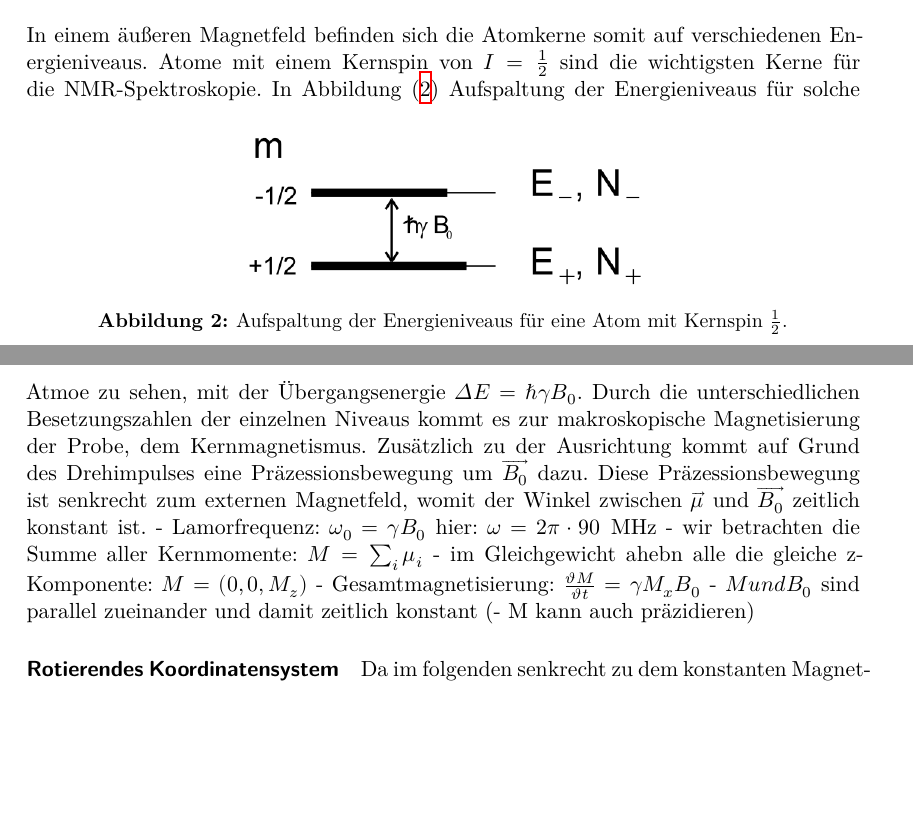
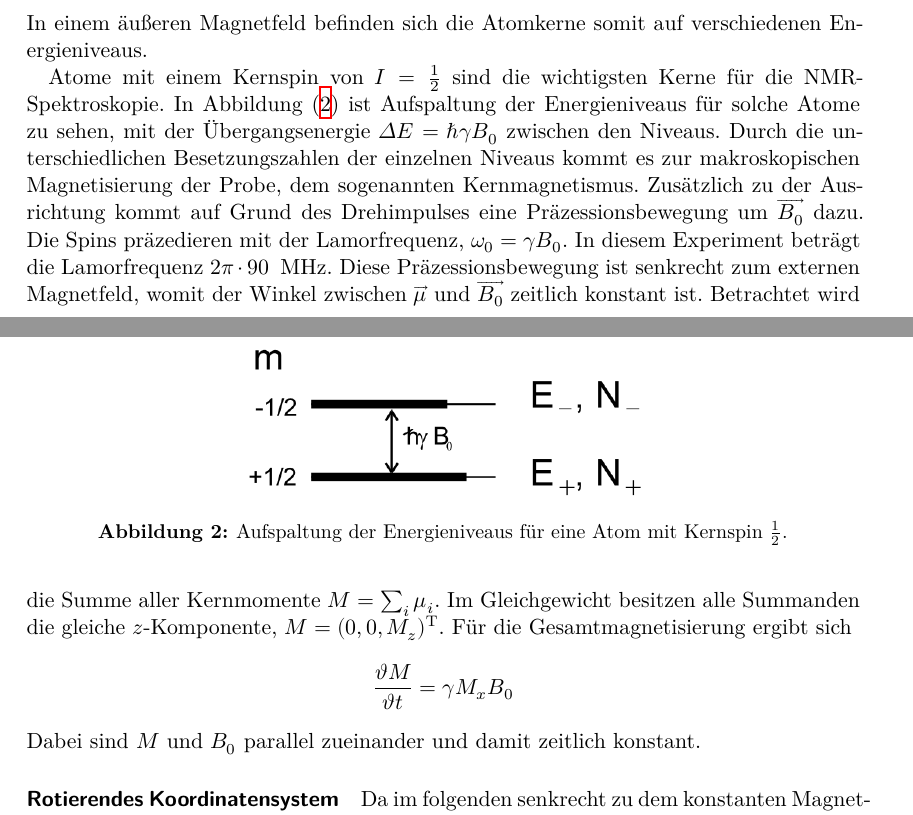
Before and after one commit to H-berg/FP2, a LaTeX document (NMR/main.tex, which reads NMR/content/theorie.tex): two parts of pages 3 and 4 of 10, joined at a grey line, cut so that both start at the same text, the shorter picture padded with empty space. Compiled offline with XeLaTeX.

Commit message:
war doch noch nicht alles fertig :D
rechtschreibung muss noch ueberprueft werden!

```diff
--- a/NMR/content/theorie.tex
+++ b/NMR/content/theorie.tex
@@ -26,18 +27,22 @@ Atome mit einem Kernspin von $I=\frac{1}{2}$ sind die wichtigsten Kerne für die
 	\caption{Aufspaltung der Energieniveaus f\"{u}r eine Atom mit Kernspin $\frac{1}{2}$.}
 	\label{Energieniveaus}
 \end{figure}
-In Abbildung (\ref{Energieniveaus}) Aufspaltung der Energieniveaus f\"{u}r solche Atmoe zu sehen, mit der \"{U}bergangsenergie $\Delta E = \hbar \gamma B_0$.
-Durch die unterschiedlichen Besetzungszahlen der einzelnen Niveaus kommt es zur  makroskopische Magnetisierung der Probe, dem Kernmagnetismus.
+In Abbildung (\ref{Energieniveaus}) ist Aufspaltung der Energieniveaus f\"{u}r solche Atome zu sehen, mit der \"{U}bergangsenergie $\Delta E = \hbar \gamma B_0$ zwischen den Niveaus.
+Durch die unterschiedlichen Besetzungszahlen der einzelnen Niveaus kommt es zur makroskopischen Magnetisierung der Probe, dem sogenannten Kernmagnetismus.
 %- thermodynamischen Gleichgewicht Boltzmann-Verteilung
 %- Kernmoment klein -> Ausrichtung durch externes Magnetfeld, Ausrichtung ist unab\"{a}ngig von der Orientierung der Molek\"{u}le
-Zus\"{a}tzlich zu der Ausrichtung kommt auf Grund des Drehimpulses eine Pr\"{a}zessionsbewegung um $\overrightarrow{B_0}$ dazu.
+Zus\"{a}tzlich zu der Aus{\-}richt{\-}ung kommt auf Grund des Drehimpulses eine Pr\"{a}zessionsbewegung um $\overrightarrow{B_0}$ dazu.
+Die Spins pr\"{a}zedieren mit der Lamorfrequenz, $\omega_0 = \gamma B_0$.
+In diesem Experiment betr\"{a}gt die Lamorfrequenz $2\pi \cdot 90 \text{\, MHz}$.
 Diese Pr\"{a}zessionsbewegung ist senkrecht zum externen Magnetfeld, womit der Winkel zwischen $\overrightarrow{\mu}$ und $\overrightarrow{B_0}$ zeitlich konstant ist.
-- Lamorfrequenz: $\omega_0 = \gamma B_0$ hier: $\omega = 2\pi \cdot 90 \text{\, MHz}$
-- wir betrachten die Summe aller Kernmomente: $M = \sum_i \mu_i$
-- im Gleichgewicht ahebn alle die gleiche z-Komponente: $M = (0,0,M_z)$
-- Gesamtmagnetisierung: $\frac{\vartheta M}{\vartheta t} = \gamma M_x B_0$
-- $M und B_0$ sind parallel zueinander und damit zeitlich konstant
-(- M kann auch pr\"{a}zidieren)
+Betrachtet wird die Summe aller Kernmomente $M = \sum_i \mu_i$.
+Im Gleichgewicht besitzen alle Summanden die gleiche $z$-Komponente, $M = (0,0,M_z)^{\text{T}}$.
+F\"{u}r die Gesamtmagnetisierung ergibt sich
+\begin{align*}
+	\frac{\vartheta M}{\vartheta t} = \gamma M_x B_0
+\end{align*}
+Dabei sind $M$ und $B_0$ parallel zueinander und damit zeitlich konstant.
+%(- M kann auch pr\"{a}zidieren)
 
 \paragraph{Rotierendes Koordinatensystem}
 Da im folgenden senkrecht zu dem konstanten Magnet\-feld ein zeitliches Hochfrequenzfeld (HF-Feld) $B_1(t)$ hinzugeschaltet wird, wird hier nun zun\"{a}chst das rotierende Koordinatensystem als Konzept eingef\"{u}hrt.
```
Also changed, not shown: NMR/content/theorie.tex (1 more changed lines).
